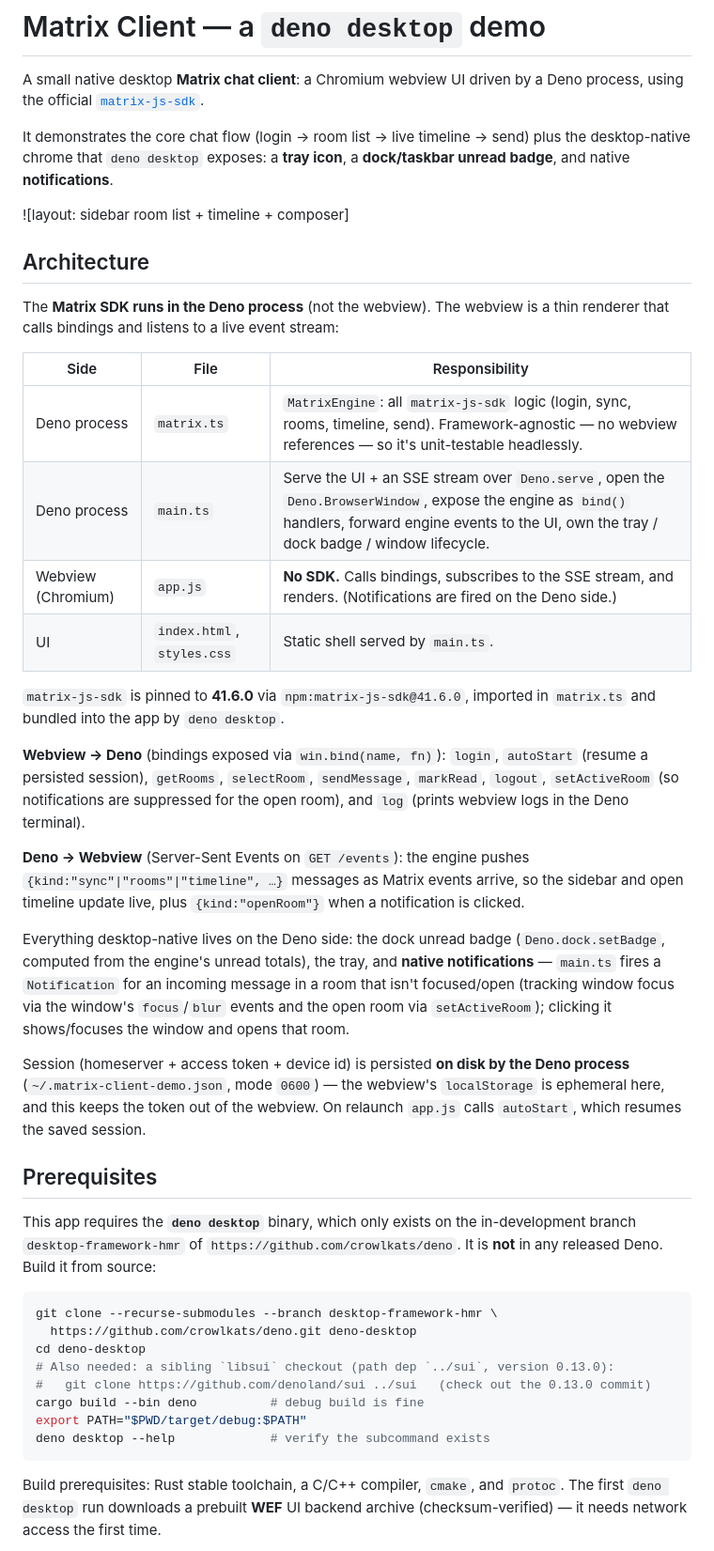
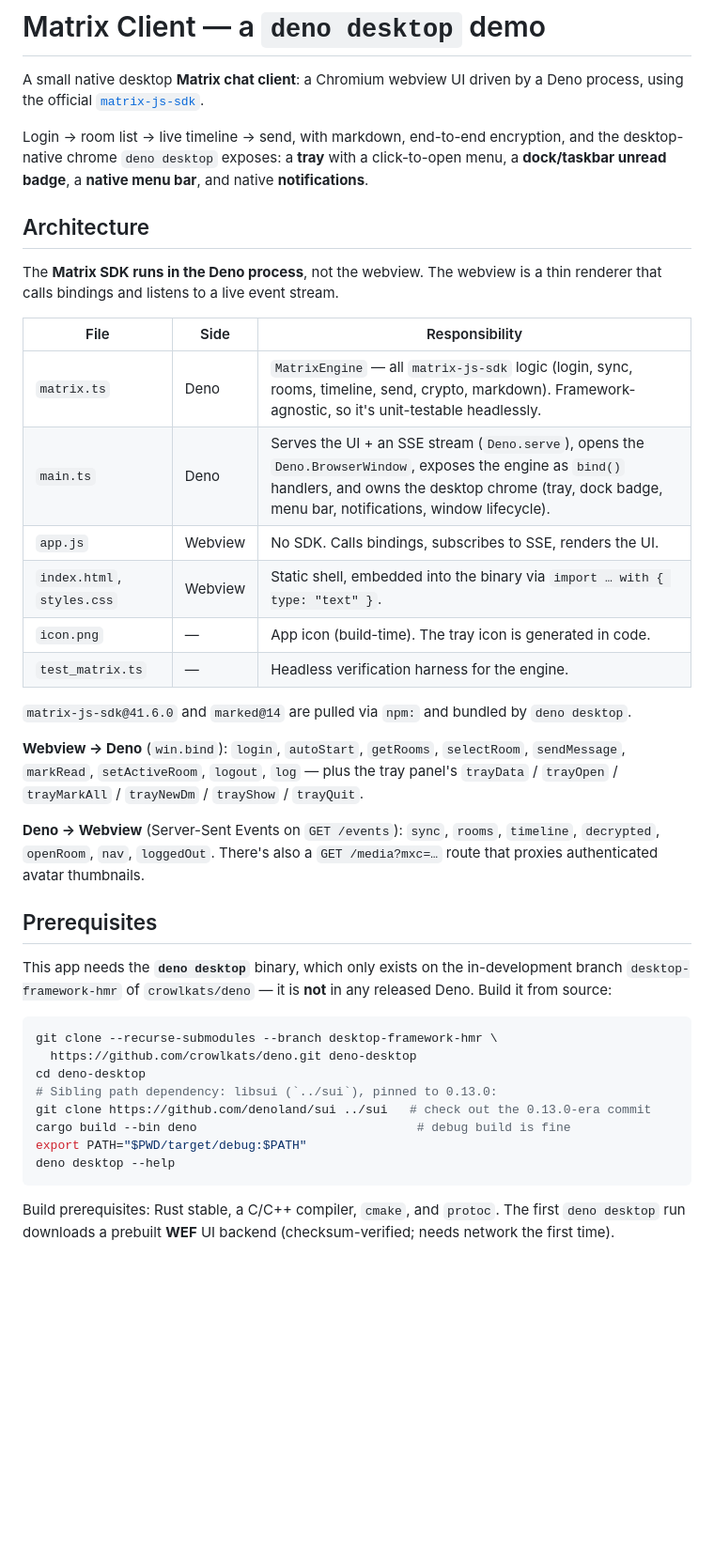
Before and after one commit to divybot/deno-desktop-matrix-client, a Markdown page: README.md, the part around one of its changes. Shown at 94% size. GitHub-like rendering; blank space fills up the shorter version.

````diff
--- a/README.md
+++ b/README.md
@@ -3,67 +3,55 @@
 A small native desktop **Matrix chat client**: a Chromium webview UI driven by a
 Deno process, using the official [`matrix-js-sdk`](https://github.com/matrix-org/matrix-js-sdk).
 
-It demonstrates the core chat flow (login → room list → live timeline → send)
-plus the desktop-native chrome that `deno desktop` exposes: a **tray icon**, a
-**dock/taskbar unread badge**, and native **notifications**.
-
-![layout: sidebar room list + timeline + composer]
+Login → room list → live timeline → send, with markdown, end-to-end encryption,
+and the desktop-native chrome `deno desktop` exposes: a **tray** with a
+click-to-open menu, a **dock/taskbar unread badge**, a **native menu bar**, and
+native **notifications**.
 
 ## Architecture
 
-The **Matrix SDK runs in the Deno process** (not the webview). The webview is a
-thin renderer that calls bindings and listens to a live event stream:
+The **Matrix SDK runs in the Deno process**, not the webview. The webview is a
+thin renderer that calls bindings and listens to a live event stream.
 
-| Side               | File                       | Responsibility                                                                                                                                                                                        |
-|--------------------|----------------------------|-------------------------------------------------------------------------------------------------------------------------------------------------------------------------------------------------------|
-| Deno process       | `matrix.ts`                | `MatrixEngine`: all `matrix-js-sdk` logic (login, sync, rooms, timeline, send). Framework-agnostic — no webview references — so it's unit-testable headlessly.                                        |
-| Deno process       | `main.ts`                  | Serve the UI + an SSE stream over `Deno.serve`, open the `Deno.BrowserWindow`, expose the engine as `bind()` handlers, forward engine events to the UI, own the tray / dock badge / window lifecycle. |
-| Webview (Chromium) | `app.js`                   | **No SDK.** Calls bindings, subscribes to the SSE stream, and renders. (Notifications are fired on the Deno side.)                                                                                    |
-| UI                 | `index.html`, `styles.css` | Static shell served by `main.ts`.                                                                                                                                                                     |
+| File | Side | Responsibility |
+| ---- | ---- | -------------- |
+| `matrix.ts` | Deno | `MatrixEngine` — all `matrix-js-sdk` logic (login, sync, rooms, timeline, send, crypto, markdown). Framework-agnostic, so it's unit-testable headlessly. |
+| `main.ts` | Deno | Serves the UI + an SSE stream (`Deno.serve`), opens the `Deno.BrowserWindow`, exposes the engine as `bind()` handlers, and owns the desktop chrome (tray, dock badge, menu bar, notifications, window lifecycle). |
+| `app.js` | Webview | No SDK. Calls bindings, subscribes to SSE, renders the UI. |
+| `index.html`, `styles.css` | Webview | Static shell, embedded into the binary via `import … with { type: "text" }`. |
+| `icon.png` | — | App icon (build-time). The tray icon is generated in code. |
+| `test_matrix.ts` | — | Headless verification harness for the engine. |
 
-`matrix-js-sdk` is pinned to **41.6.0** via `npm:matrix-js-sdk@41.6.0`, imported
-in `matrix.ts` and bundled into the app by `deno desktop`.
+`matrix-js-sdk@41.6.0` and `marked@14` are pulled via `npm:` and bundled by
+`deno desktop`.
 
-**Webview → Deno** (bindings exposed via `win.bind(name, fn)`):
-`login`, `autoStart` (resume a persisted session), `getRooms`, `selectRoom`,
-`sendMessage`, `markRead`, `logout`, `setActiveRoom` (so notifications are
-suppressed for the open room), and `log` (prints webview logs in the Deno terminal).
+**Webview → Deno** (`win.bind`): `login`, `autoStart`, `getRooms`, `selectRoom`,
+`sendMessage`, `markRead`, `setActiveRoom`, `logout`, `log` — plus the tray
+panel's `trayData` / `trayOpen` / `trayMarkAll` / `trayNewDm` / `trayShow` /
+`trayQuit`.
 
-**Deno → Webview** (Server-Sent Events on `GET /events`): the engine pushes
-`{kind:"sync"|"rooms"|"timeline", …}` messages as Matrix events arrive, so the
-sidebar and open timeline update live, plus `{kind:"openRoom"}` when a
-notification is clicked.
-
-Everything desktop-native lives on the Deno side: the dock unread badge
-(`Deno.dock.setBadge`, computed from the engine's unread totals), the tray, and
-**native notifications** — `main.ts` fires a `Notification` for an incoming
-message in a room that isn't focused/open (tracking window focus via the
-window's `focus`/`blur` events and the open room via `setActiveRoom`); clicking
-it shows/focuses the window and opens that room.
-
-Session (homeserver + access token + device id) is persisted **on disk by the
-Deno process** (`~/.matrix-client-demo.json`, mode `0600`) — the webview's
-`localStorage` is ephemeral here, and this keeps the token out of the webview.
-On relaunch `app.js` calls `autoStart`, which resumes the saved session.
+**Deno → Webview** (Server-Sent Events on `GET /events`): `sync`, `rooms`,
+`timeline`, `decrypted`, `openRoom`, `nav`, `loggedOut`. There's also a
+`GET /media?mxc=…` route that proxies authenticated avatar thumbnails.
 
 ## Prerequisites
 
-This app requires the **`deno desktop`** binary, which only exists on the
-in-development branch `desktop-framework-hmr` of `https://github.com/crowlkats/deno`.
-It is **not** in any released Deno. Build it from source:
+This app needs the **`deno desktop`** binary, which only exists on the
+in-development branch `desktop-framework-hmr` of `crowlkats/deno` — it is **not**
+in any released Deno. Build it from source:
 
 ```bash
 git clone --recurse-submodules --branch desktop-framework-hmr \
   https://github.com/crowlkats/deno.git deno-desktop
 cd deno-desktop
-# Also needed: a sibling `libsui` checkout (path dep `../sui`, version 0.13.0):
-#   git clone https://github.com/denoland/sui ../sui   (check out the 0.13.0 commit)
-cargo build --bin deno          # debug build is fine
+# Sibling path dependency: libsui (`../sui`), pinned to 0.13.0:
+git clone https://github.com/denoland/sui ../sui   # check out the 0.13.0-era commit
+cargo build --bin deno                              # debug build is fine
 export PATH="$PWD/target/debug:$PATH"
-deno desktop --help             # verify the subcommand exists
+deno desktop --help
 ```
 
-Build prerequisites: Rust stable toolchain, a C/C++ compiler, `cmake`, and
-`protoc`. The first `deno desktop` run downloads a prebuilt **WEF** UI backend
-archive (checksum-verified) — it needs network access the first time.
+Build prerequisites: Rust stable, a C/C++ compiler, `cmake`, and `protoc`. The
+first `deno desktop` run downloads a prebuilt **WEF** UI backend (checksum-verified;
+needs network the first time).
 
````
Also changed, not shown: other parts of README.md (+79 -128 lines).
